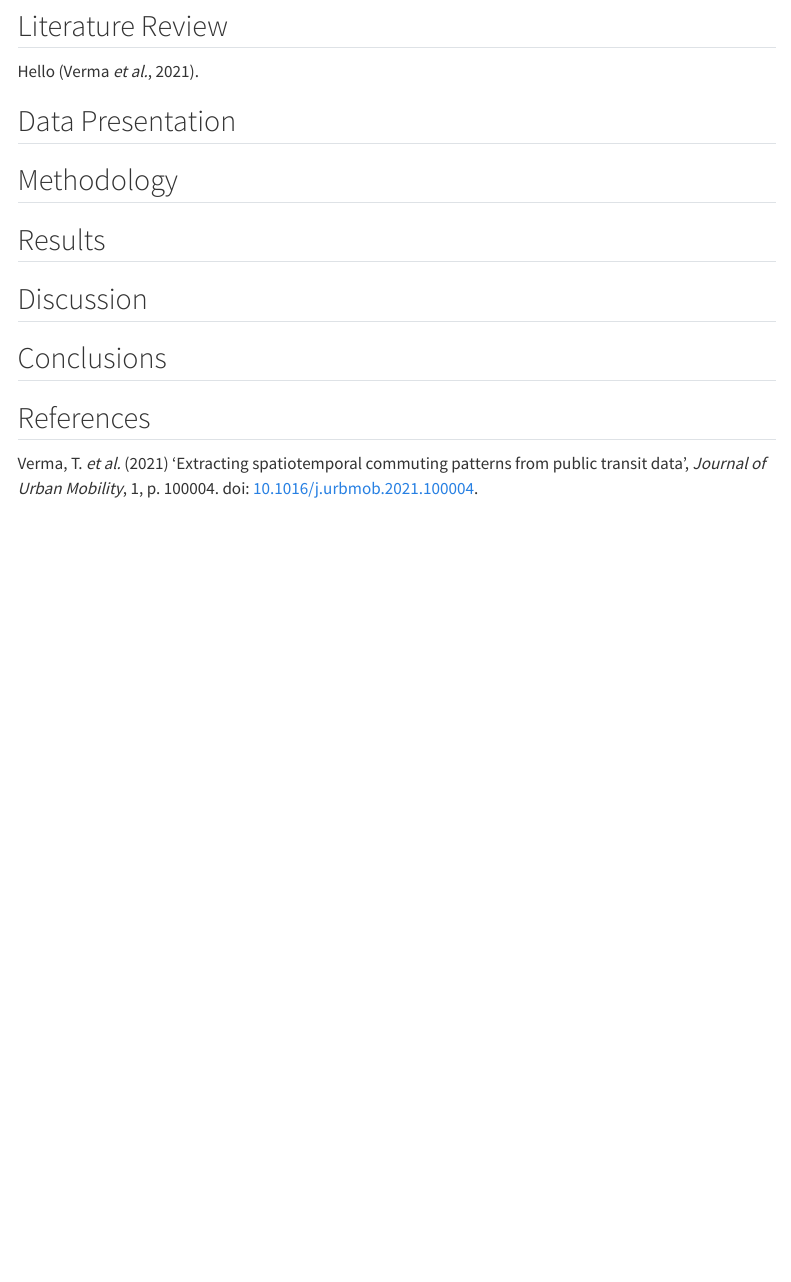
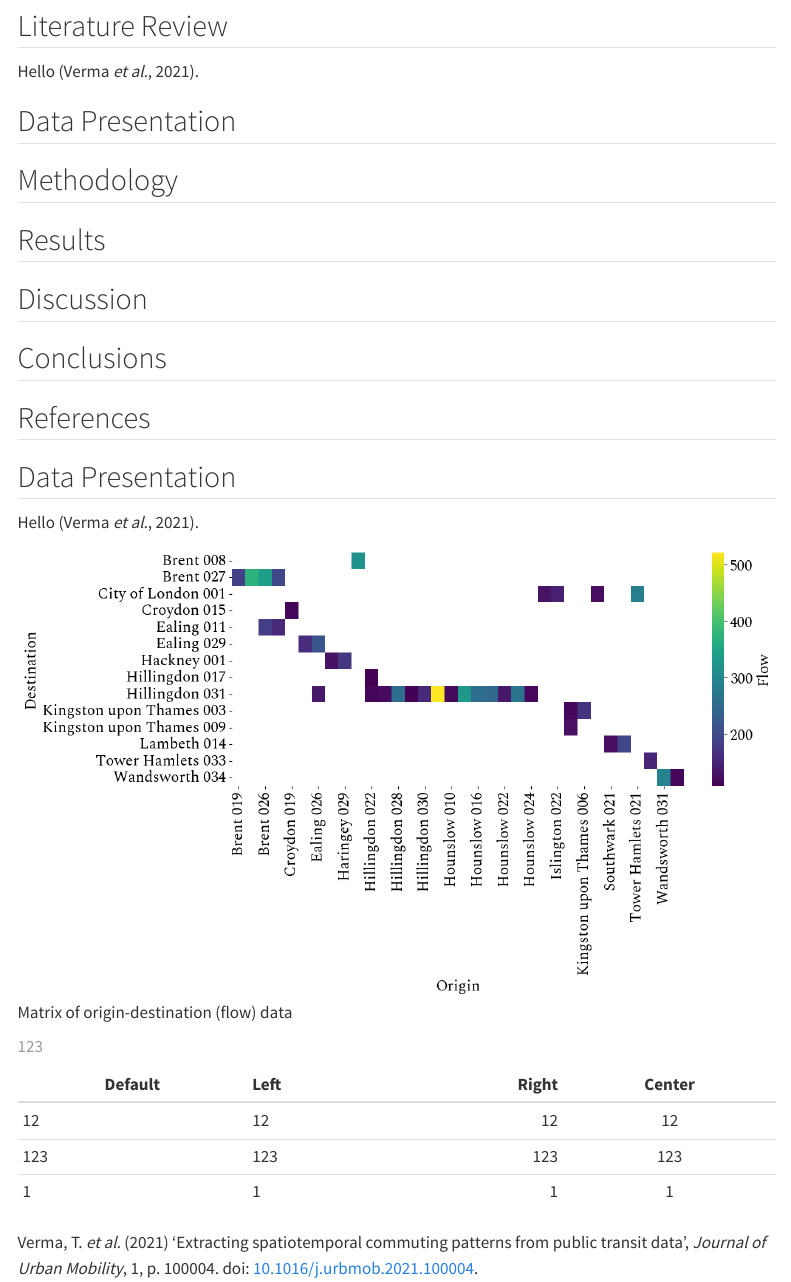
Before and after one commit to XianchenWang0421/CASA0007_Written_Investigation, a Quarto document (report/Written_Investigation.qmd): the page in a window 1100 px wide, from 190 px down. Rendered offline with R 4.5, knitr and Pandoc in place of Quarto, with nearby package versions; menus at the side of the page are left out.

Commit message:
code report picture spectral update

````diff
--- a/report/Written_Investigation.qmd
+++ b/report/Written_Investigation.qmd
@@ -37,7 +37,6 @@ format:
     colorlinks: true
     highlight-style: github
     fontsize: 12pt
-    column: page-right
 jupyter:
   jupytext:
     text_representation:
@@ -73,6 +72,20 @@ Hello [@Verma2021].
 
 ## References
 
+## Data Presentation
+
+Hello [@Verma2021].
+
+![Matrix of origin-destination (flow) data](../picture/matrix.png)
+
+| Default | Left | Right | Center |
+|---------|:-----|------:|:------:|
+| 12      | 12   |    12 |   12   |
+| 123     | 123  |   123 |  123   |
+| 1       | 1    |     1 |   1    |
+
+: 123
+
 ```{python}
 # \vspace{100pt}
 ```
````
Also changed, not shown: picture/matrix.png (added), report/Written_Investigation.html, report/Written_Investigation_files/figure-html/cell-2-output-1.png (added), report/Written_Investigation_files/figure-html/cell-3-output-1.png (added), 2 other files.
